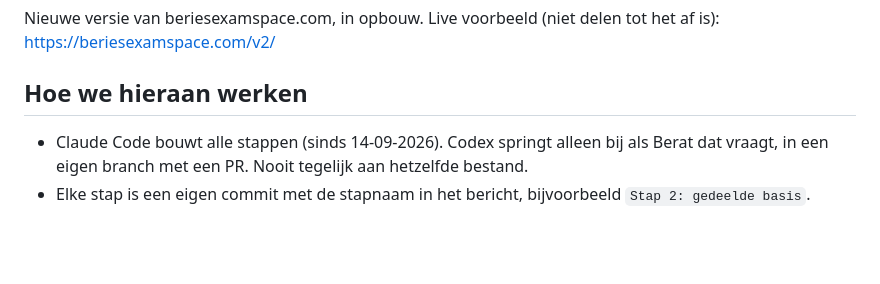
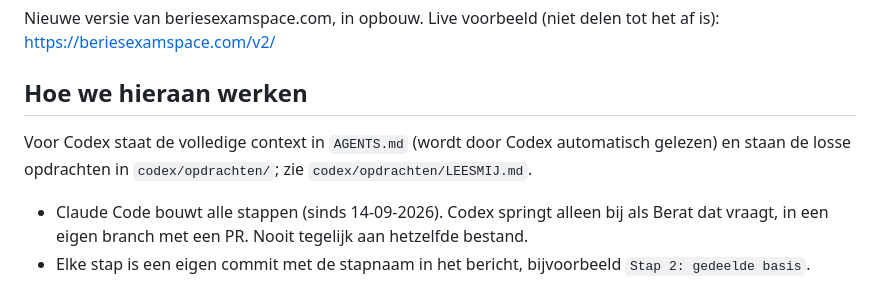
Before and after one commit to beriesexamspace/v2, a Markdown page: README.md, the part around the change. GitHub-like rendering; blank space fills up the shorter version.

Commit message:
AGENTS.md met context voor Codex en map codex/opdrachten
Co-Authored-By: Claude Opus 5 <noreply@anthropic.com>

```diff
--- a/README.md
+++ b/README.md
@@ -3,6 +3,8 @@
 Nieuwe versie van beriesexamspace.com, in opbouw. Live voorbeeld (niet delen tot het af is): https://beriesexamspace.com/v2/
 
 ## Hoe we hieraan werken
+
+Voor Codex staat de volledige context in `AGENTS.md` (wordt door Codex automatisch gelezen) en staan de losse opdrachten in `codex/opdrachten/`; zie `codex/opdrachten/LEESMIJ.md`.
 - Claude Code bouwt alle stappen (sinds 14-09-2026). Codex springt alleen bij als Berat dat vraagt, in een eigen branch met een PR. Nooit tegelijk aan hetzelfde bestand.
 - Elke stap is een eigen commit met de stapnaam in het bericht, bijvoorbeeld `Stap 2: gedeelde basis`.
 - Voor je begint: eerst de laatste versie ophalen (`git pull`). Na je stap: alles committen en pushen.
```
Also changed, not shown: AGENTS.md (added, +42 -0 lines), codex/opdrachten/LEESMIJ.md (added, +9 -0 lines).
